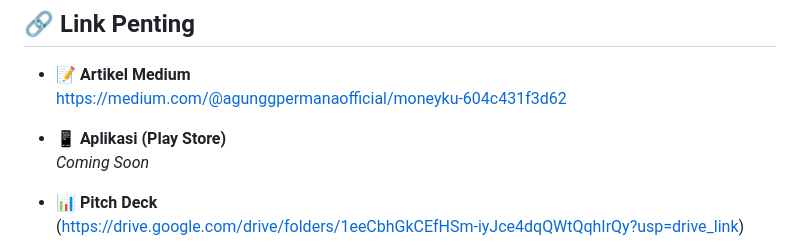
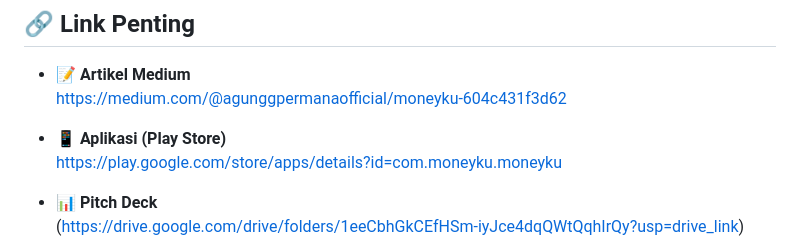
Before and after one commit to gunggpermanaa/moneyku, a Markdown page: README.md, the part around the change. GitHub-like rendering.

```diff
--- a/README.md
+++ b/README.md
@@ -186,7 +186,7 @@ Silakan digunakan dan dikembangkan kembali sesuai kebutuhan.
   https://medium.com/@agunggpermanaofficial/moneyku-604c431f3d62
 
 - 📱 **Aplikasi (Play Store)**
-  _Coming Soon_
+  https://play.google.com/store/apps/details?id=com.moneyku.moneyku
 
 - 📊 **Pitch Deck**
   (https://drive.google.com/drive/folders/1eeCbhGkCEfHSm-iyJce4dqQWtQqhIrQy?usp=drive_link)
```
